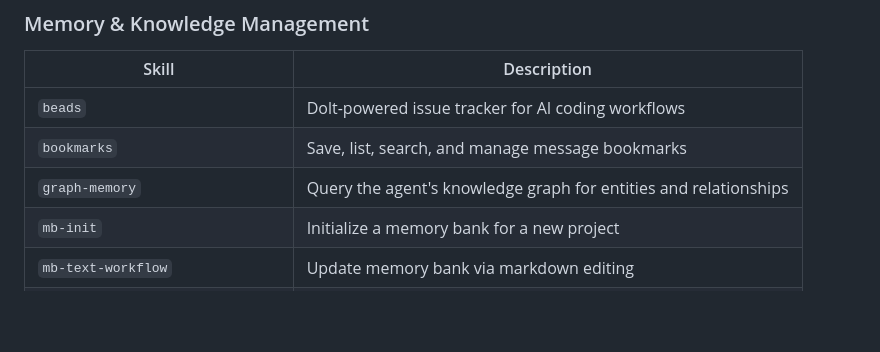
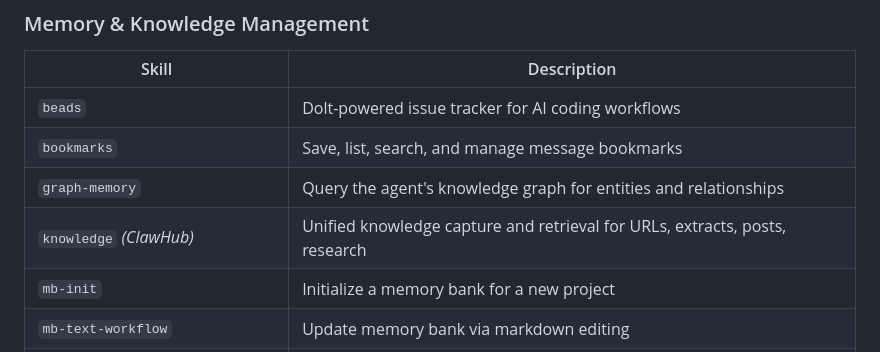
Before and after one commit to space-cadet/openclaw-tools, a Markdown page: README.md, the part around the change. Rendered like a GitHub page; blank space fills up the shorter version.

```diff
--- a/README.md
+++ b/README.md
@@ -23,6 +23,7 @@ A public, shareable repository of OpenClaw skills, scripts, benchmarks, and util
 | `beads` | Dolt-powered issue tracker for AI coding workflows |
 | `bookmarks` | Save, list, search, and manage message bookmarks |
 | `graph-memory` | Query the agent's knowledge graph for entities and relationships |
+| `knowledge` *(ClawHub)* | Unified knowledge capture and retrieval for URLs, extracts, posts, research |
 | `mb-init` | Initialize a memory bank for a new project |
 | `mb-text-workflow` | Update memory bank via markdown editing |
 | `mb-db-workflow` | Update memory bank via SQLite + markdown regeneration |
```
Also changed, not shown: skills/knowledge/SKILL.md (added, +129 -0 lines).
